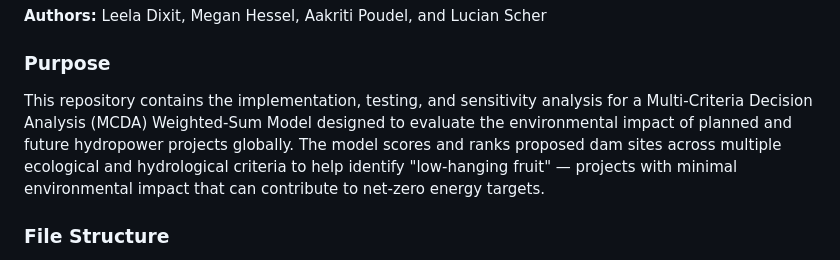
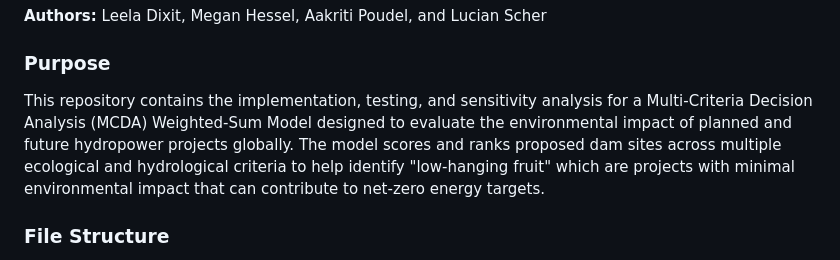
Before and after one commit to NetZeroHydro/MCDA-model, a Markdown page: README.md, the part around the change. Drawn GitHub-style.

Commit message:
Refine purpose description in README.md
Clarified the description of the repository's purpose by removing unnecessary punctuation.

```diff
--- a/README.md
+++ b/README.md
@@ -6,7 +6,7 @@
 
 ### Purpose
 
-This repository contains the implementation, testing, and sensitivity analysis for a Multi-Criteria Decision Analysis (MCDA) Weighted-Sum Model designed to evaluate the environmental impact of planned and future hydropower projects globally. The model scores and ranks proposed dam sites across multiple ecological and hydrological criteria to help identify "low-hanging fruit" — projects with minimal environmental impact that can contribute to net-zero energy targets.
+This repository contains the implementation, testing, and sensitivity analysis for a Multi-Criteria Decision Analysis (MCDA) Weighted-Sum Model designed to evaluate the environmental impact of planned and future hydropower projects globally. The model scores and ranks proposed dam sites across multiple ecological and hydrological criteria to help identify "low-hanging fruit" which are projects with minimal environmental impact that can contribute to net-zero energy targets.
 
 ### File Structure
 
```
